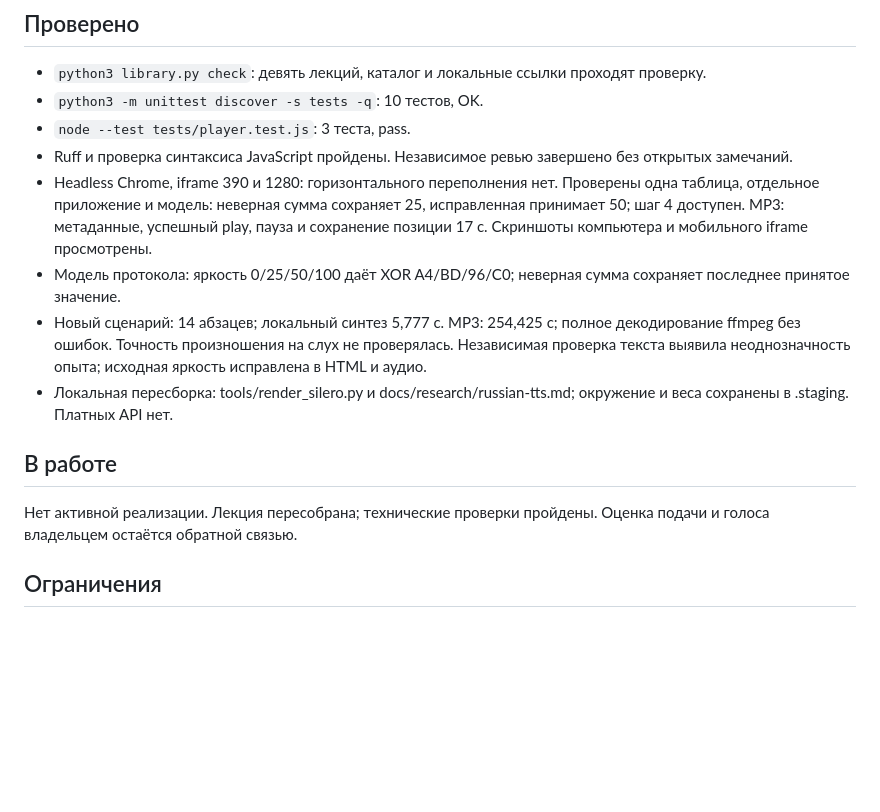
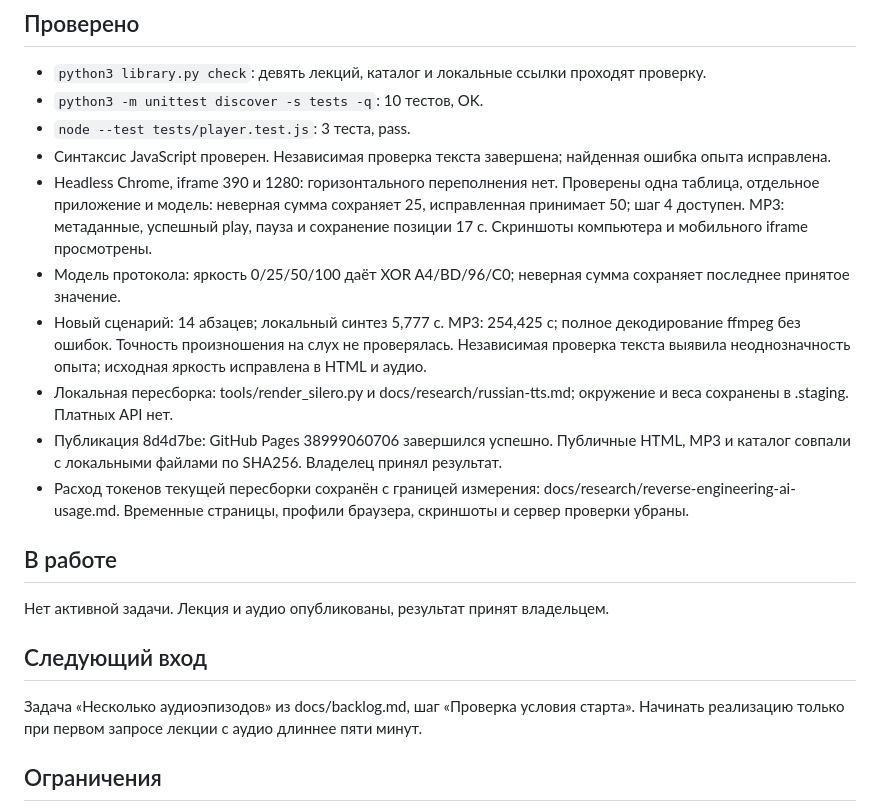
Before and after one commit to daniil4545/learning-pages-demo, a Markdown page: docs/state.md, the part around the change. Rendered like a GitHub page; blank space fills up the shorter version.

Commit message:
docs: close accepted reverse-engineering lecture session

```diff
--- a/docs/state.md
+++ b/docs/state.md
@@ -14,15 +14,22 @@
 - `python3 library.py check`: девять лекций, каталог и локальные ссылки проходят проверку.
 - `python3 -m unittest discover -s tests -q`: 10 тестов, OK.
 - `node --test tests/player.test.js`: 3 теста, pass.
-- Ruff и проверка синтаксиса JavaScript пройдены. Независимое ревью завершено без открытых замечаний.
+- Синтаксис JavaScript проверен. Независимая проверка текста завершена; найденная ошибка опыта исправлена.
 - Headless Chrome, iframe 390 и 1280: горизонтального переполнения нет. Проверены одна таблица, отдельное приложение и модель: неверная сумма сохраняет 25, исправленная принимает 50; шаг 4 доступен. MP3: метаданные, успешный play, пауза и сохранение позиции 17 с. Скриншоты компьютера и мобильного iframe просмотрены.
 - Модель протокола: яркость 0/25/50/100 даёт XOR A4/BD/96/C0; неверная сумма сохраняет последнее принятое значение.
 - Новый сценарий: 14 абзацев; локальный синтез 5,777 с. MP3: 254,425 с; полное декодирование ffmpeg без ошибок. Точность произношения на слух не проверялась. Независимая проверка текста выявила неоднозначность опыта; исходная яркость исправлена в HTML и аудио.
 - Локальная пересборка: tools/render_silero.py и docs/research/russian-tts.md; окружение и веса сохранены в .staging. Платных API нет.
+- Публикация 8d4d7be: GitHub Pages 38999060706 завершился успешно. Публичные HTML, MP3 и каталог совпали с локальными файлами по SHA256. Владелец принял результат.
+- Расход токенов текущей пересборки сохранён с границей измерения: docs/research/reverse-engineering-ai-usage.md. Временные страницы, профили браузера, скриншоты и сервер проверки убраны.
 
 ## В работе
 
-Нет активной реализации. Лекция пересобрана; технические проверки пройдены. Оценка подачи и голоса владельцем остаётся обратной связью.
+Нет активной задачи. Лекция и аудио опубликованы, результат принят владельцем.
+
+## Следующий вход
+
+Задача «Несколько аудиоэпизодов» из docs/backlog.md, шаг «Проверка условия старта».
+Начинать реализацию только при первом запросе лекции с аудио длиннее пяти минут.
 
 ## Ограничения
 
```
